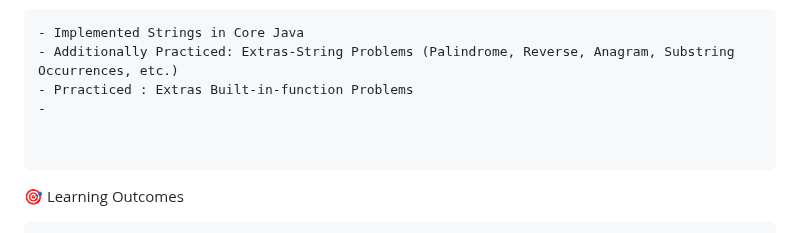
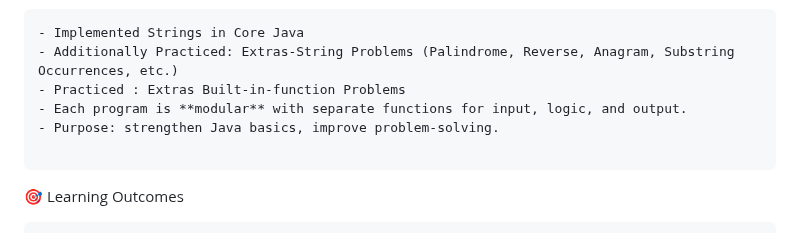
Before and after one commit to shyam8439438655/BridgeLabz-Training, a Markdown page: README.md, the part around the change. Drawn GitHub-style.

Commit message:
[Shyam Parashar] Updated Readmi File

````diff
--- a/README.md
+++ b/README.md
@@ -130,9 +130,9 @@ Currently, all foundational Core Java work resides in the *core-java-practice* b
 ```
 - Implemented Strings in Core Java
 - Additionally Practiced: Extras-String Problems (Palindrome, Reverse, Anagram, Substring Occurrences, etc.)
-- Prracticed : Extras Built-in-function Problems
--
-
+- Practiced : Extras Built-in-function Problems
+- Each program is **modular** with separate functions for input, logic, and output.
+- Purpose: strengthen Java basics, improve problem-solving.
 
 ```
 
````
